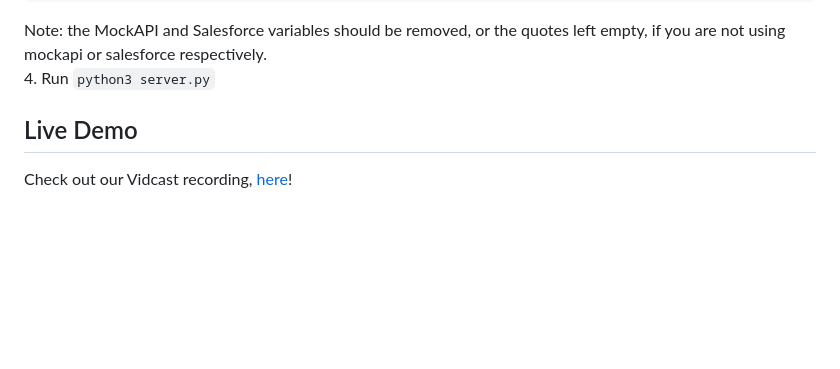
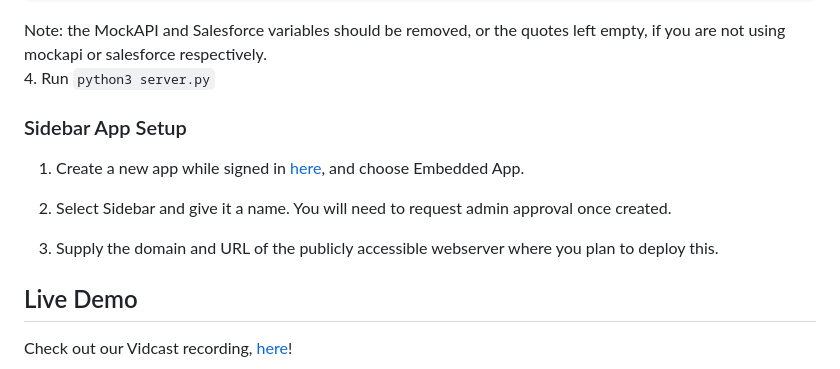
Before and after one commit to wxsd-sales/call-notifications-sidebar, a Markdown page: README.md, the part around the change. Rendered like a GitHub page; blank space fills up the shorter version.

````diff
--- a/README.md
+++ b/README.md
@@ -53,6 +53,12 @@ Note: the MockAPI and Salesforce variables should be removed, or the quotes left
 4. Run
 ```python3 server.py```
 
+### Sidebar App Setup
+1. Create a new app while signed in [here](https://developer.webex.com/my-apps), and choose Embedded App.
+2. Select Sidebar and give it a name. You will need to request admin approval once created.
+
+3. Supply the domain and URL of the publicly accessible webserver where you plan to deploy this.
+
 
 ## Live Demo
 
````
